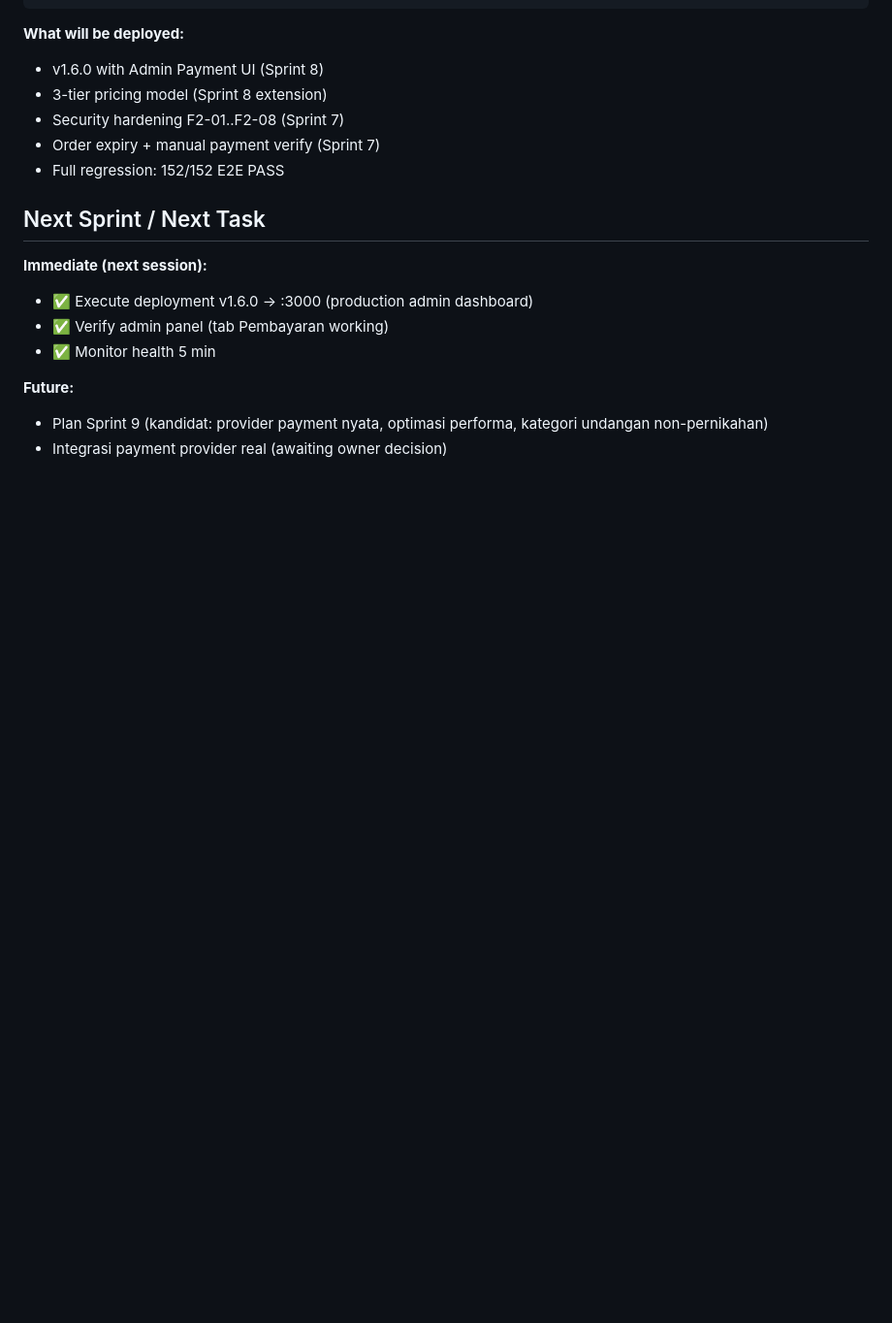
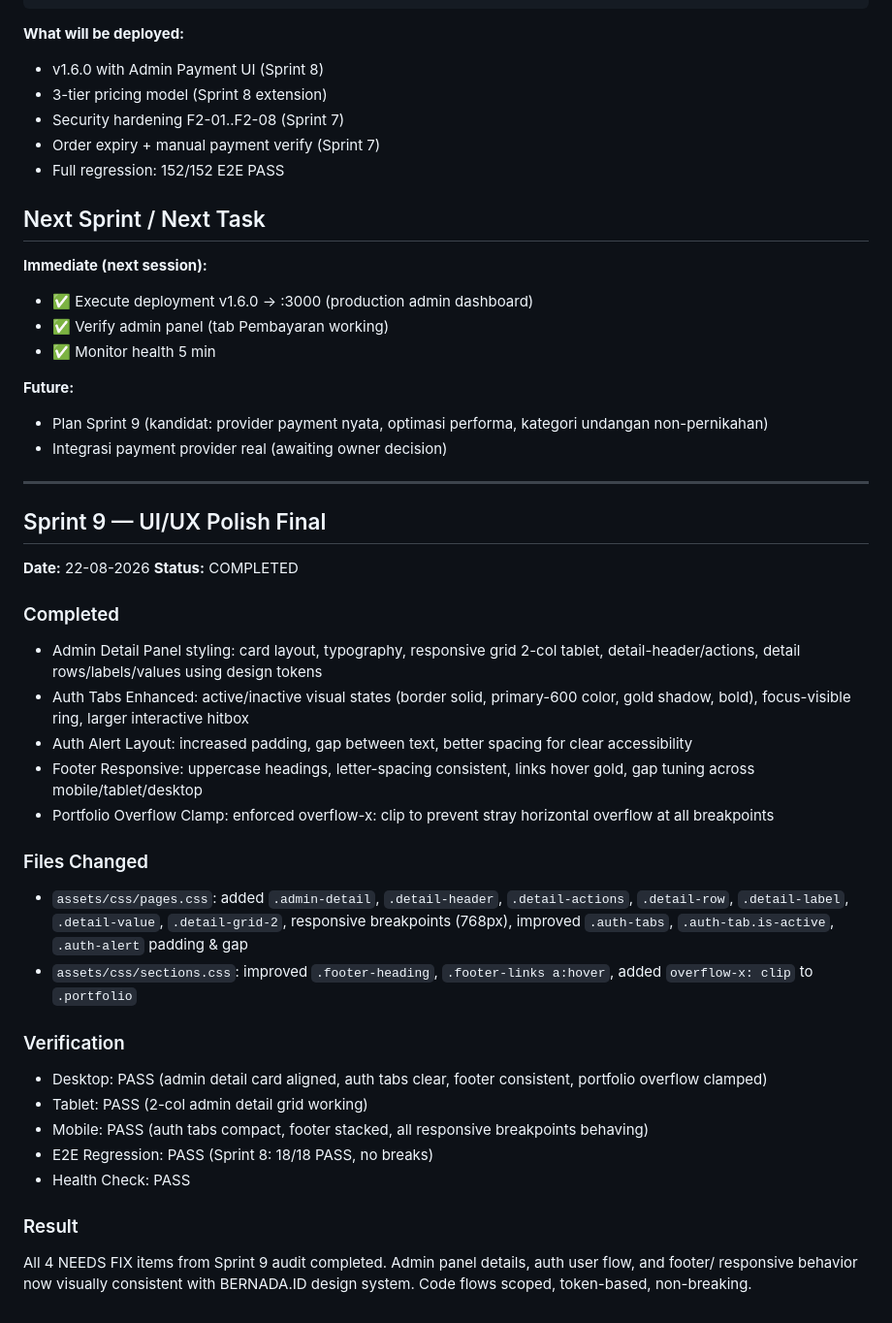
Before and after one commit to Fingky12/bernada.id811, a Markdown page: .docs/PROJECT-STATE.md, the part around the change. Shown at 97% size. Drawn GitHub-style; blank space fills up the shorter version.

Commit message:
docs(project-state): record Sprint 9 UI/UX polish final (22-08-2026)
Add history entry documenting:
- Admin detail panel styling (tokens + responsive grid)
- Auth tabs & alert layout improvements
- Footer responsive & portfolio overflow clamp
- E2E regression PASS (18/18)
- All 4 NEEDS FIX items completed

```diff
--- a/.docs/PROJECT-STATE.md
+++ b/.docs/PROJECT-STATE.md
@@ -162,3 +162,30 @@ npm run test:health
 **Future:**
 - Plan Sprint 9 (kandidat: provider payment nyata, optimasi performa, kategori undangan non-pernikahan)
 - Integrasi payment provider real (awaiting owner decision)
+
+---
+
+## Sprint 9 — UI/UX Polish Final
+**Date:** 22-08-2026
+**Status:** COMPLETED
+
+### Completed
+- Admin Detail Panel styling: card layout, typography, responsive grid 2-col tablet, detail-header/actions, detail rows/labels/values using design tokens
+- Auth Tabs Enhanced: active/inactive visual states (border solid, primary-600 color, gold shadow, bold), focus-visible ring, larger interactive hitbox
+- Auth Alert Layout: increased padding, gap between text, better spacing for clear accessibility
+- Footer Responsive: uppercase headings, letter-spacing consistent, links hover gold, gap tuning across mobile/tablet/desktop
+- Portfolio Overflow Clamp: enforced overflow-x: clip to prevent stray horizontal overflow at all breakpoints
+
+### Files Changed
+- `assets/css/pages.css`: added `.admin-detail`, `.detail-header`, `.detail-actions`, `.detail-row`, `.detail-label`, `.detail-value`, `.detail-grid-2`, responsive breakpoints (768px), improved `.auth-tabs`, `.auth-tab.is-active`, `.auth-alert` padding & gap
+- `assets/css/sections.css`: improved `.footer-heading`, `.footer-links a:hover`, added `overflow-x: clip` to `.portfolio`
+
+### Verification
+- Desktop: PASS (admin detail card aligned, auth tabs clear, footer consistent, portfolio overflow clamped)
+- Tablet: PASS (2-col admin detail grid working)
+- Mobile: PASS (auth tabs compact, footer stacked, all responsive breakpoints behaving)
+- E2E Regression: PASS (Sprint 8: 18/18 PASS, no breaks)
+- Health Check: PASS
+
+### Result
+All 4 NEEDS FIX items from Sprint 9 audit completed. Admin panel details, auth user flow, and footer/ responsive behavior now visually consistent with BERNADA.ID design system. Code flows scoped, token-based, non-breaking.
```
